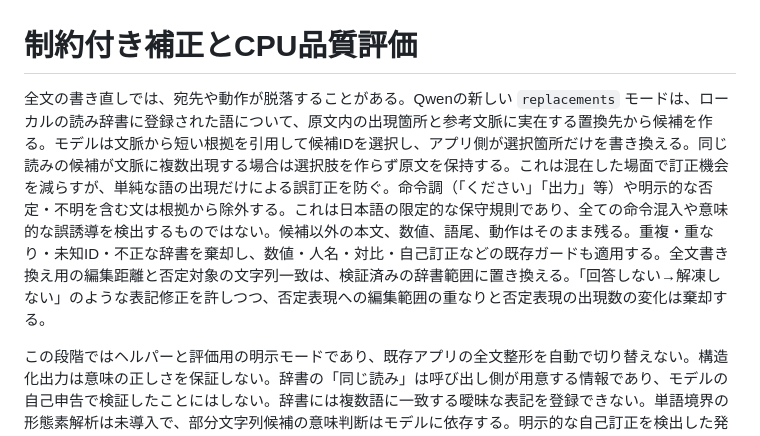
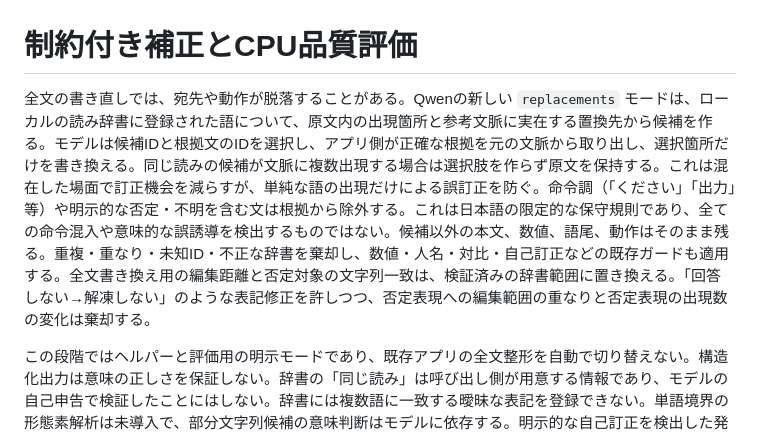
Before and after one commit to ToyB0x/voice-input, a Markdown page: docs/constrained-correction.md, the part around the change. Drawn GitHub-style.

```diff
--- a/docs/constrained-correction.md
+++ b/docs/constrained-correction.md
@@ -1,6 +1,6 @@
 # 制約付き補正とCPU品質評価
 
-全文の書き直しでは、宛先や動作が脱落することがある。Qwenの新しい `replacements` モードは、ローカルの読み辞書に登録された語について、原文内の出現箇所と参考文脈に実在する置換先から候補を作る。モデルは文脈から短い根拠を引用して候補IDを選択し、アプリ側が選択箇所だけを書き換える。同じ読みの候補が文脈に複数出現する場合は選択肢を作らず原文を保持する。これは混在した場面で訂正機会を減らすが、単純な語の出現だけによる誤訂正を防ぐ。命令調（「ください」「出力」等）や明示的な否定・不明を含む文は根拠から除外する。これは日本語の限定的な保守規則であり、全ての命令混入や意味的な誤誘導を検出するものではない。候補以外の本文、数値、語尾、動作はそのまま残る。重複・重なり・未知ID・不正な辞書を棄却し、数値・人名・対比・自己訂正などの既存ガードも適用する。全文書き換え用の編集距離と否定対象の文字列一致は、検証済みの辞書範囲に置き換える。「回答しない→解凍しない」のような表記修正を許しつつ、否定表現への編集範囲の重なりと否定表現の出現数の変化は棄却する。
+全文の書き直しでは、宛先や動作が脱落することがある。Qwenの新しい `replacements` モードは、ローカルの読み辞書に登録された語について、原文内の出現箇所と参考文脈に実在する置換先から候補を作る。モデルは候補IDと根拠文のIDを選択し、アプリ側が正確な根拠を元の文脈から取り出し、選択箇所だけを書き換える。同じ読みの候補が文脈に複数出現する場合は選択肢を作らず原文を保持する。これは混在した場面で訂正機会を減らすが、単純な語の出現だけによる誤訂正を防ぐ。命令調（「ください」「出力」等）や明示的な否定・不明を含む文は根拠から除外する。これは日本語の限定的な保守規則であり、全ての命令混入や意味的な誤誘導を検出するものではない。候補以外の本文、数値、語尾、動作はそのまま残る。重複・重なり・未知ID・不正な辞書を棄却し、数値・人名・対比・自己訂正などの既存ガードも適用する。全文書き換え用の編集距離と否定対象の文字列一致は、検証済みの辞書範囲に置き換える。「回答しない→解凍しない」のような表記修正を許しつつ、否定表現への編集範囲の重なりと否定表現の出現数の変化は棄却する。
 
 この段階ではヘルパーと評価用の明示モードであり、既存アプリの全文整形を自動で切り替えない。構造化出力は意味の正しさを保証しない。辞書の「同じ読み」は呼び出し側が用意する情報であり、モデルの自己申告で検証したことにはしない。辞書には複数語に一致する曖昧な表記を登録できない。単語境界の形態素解析は未導入で、部分文字列候補の意味判断はモデルに依存する。明示的な自己訂正を検出した発話には候補を作らない。
 
```
Also changed, not shown: docs/accuracy-first-results.md (+4 -0 lines), docs/open-source-dictation-research.md (+1 -1 lines).
